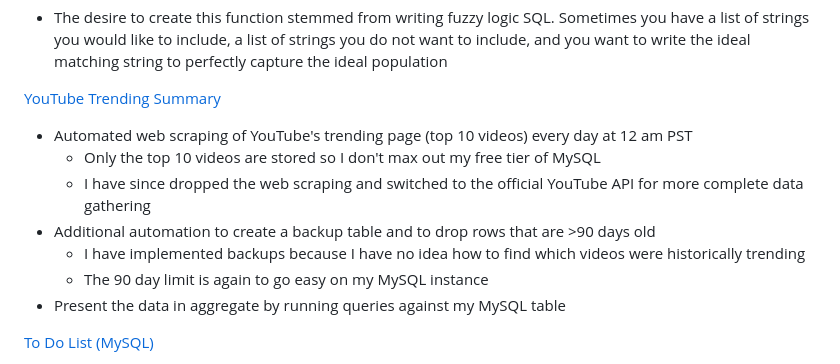
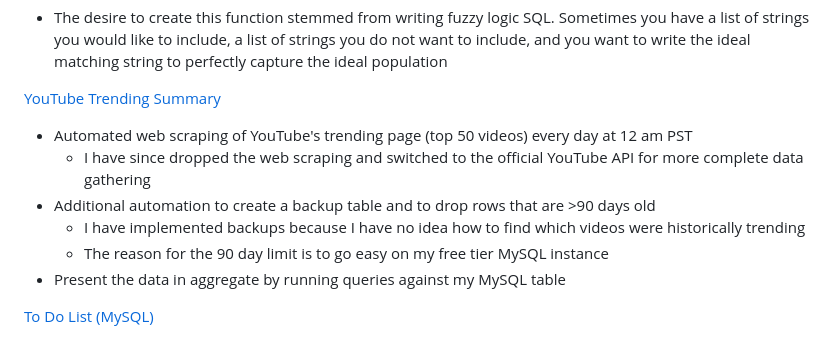
Before and after one commit to applewjr/heroku_apps, a Markdown page: README.md, the part around the change. GitHub-like rendering.

```diff
--- a/README.md
+++ b/README.md
@@ -40,12 +40,11 @@ This is my central hub where I practice:
 - The desire to create this function stemmed from writing fuzzy logic SQL. Sometimes you have a list of strings you would like to include, a list of strings you do not want to include, and you want to write the ideal matching string to perfectly capture the ideal population
 
 [YouTube Trending Summary](https://www.jamesapplewhite.com/youtube_trending)
-- Automated web scraping of YouTube's trending page (top 10 videos) every day at 12 am PST
-  - Only the top 10 videos are stored so I don't max out my free tier of MySQL
+- Automated web scraping of YouTube's trending page (top 50 videos) every day at 12 am PST
   - I have since dropped the web scraping and switched to the official YouTube API for more complete data gathering
 - Additional automation to create a backup table and to drop rows that are >90 days old
   - I have implemented backups because I have no idea how to find which videos were historically trending
-  - The 90 day limit is again to go easy on my MySQL instance
+  - The reason for the 90 day limit is to go easy on my free tier MySQL instance
 - Present the data in aggregate by running queries against my MySQL table
 
 [To Do List (MySQL)](https://www.jamesapplewhite.com/task_mysql)
```
